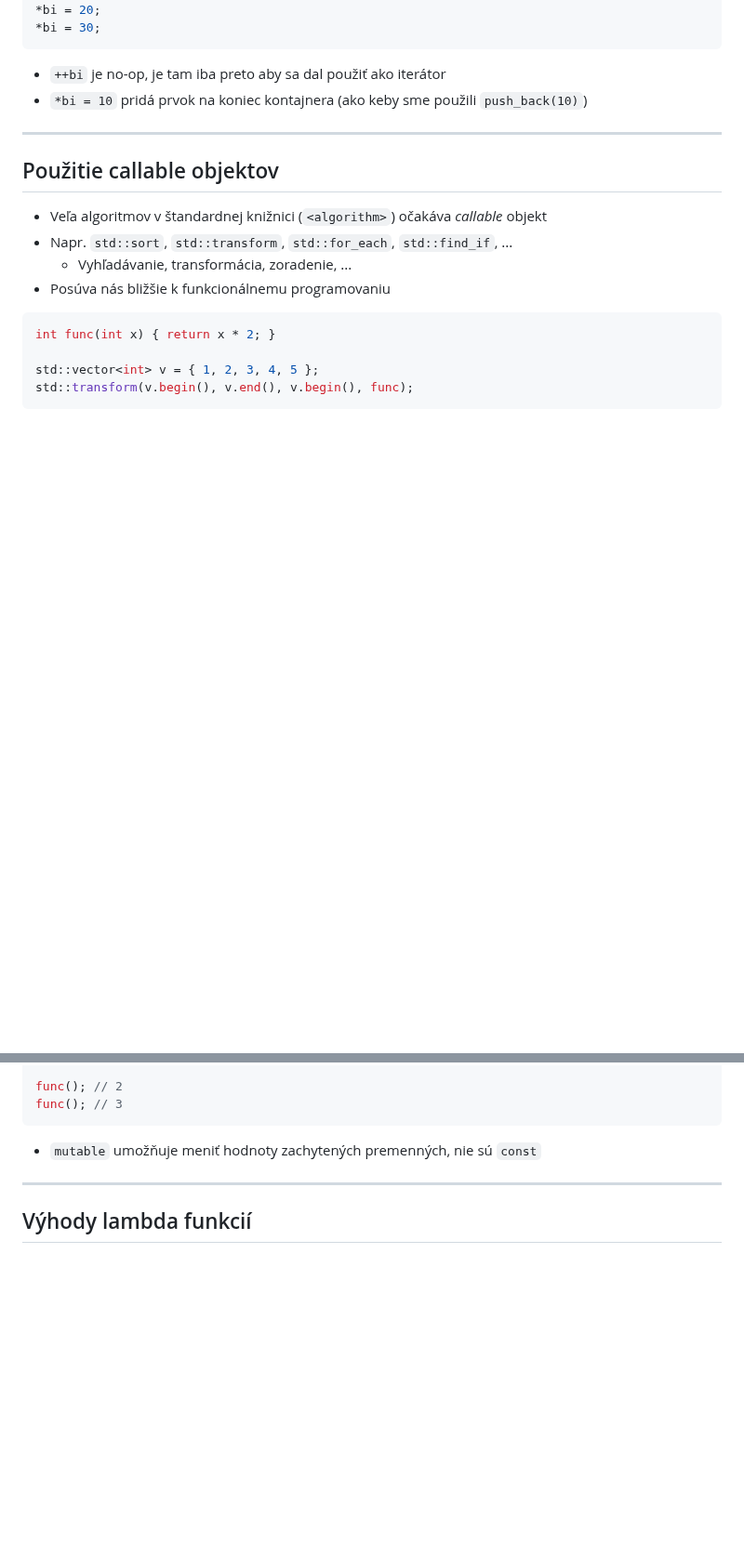
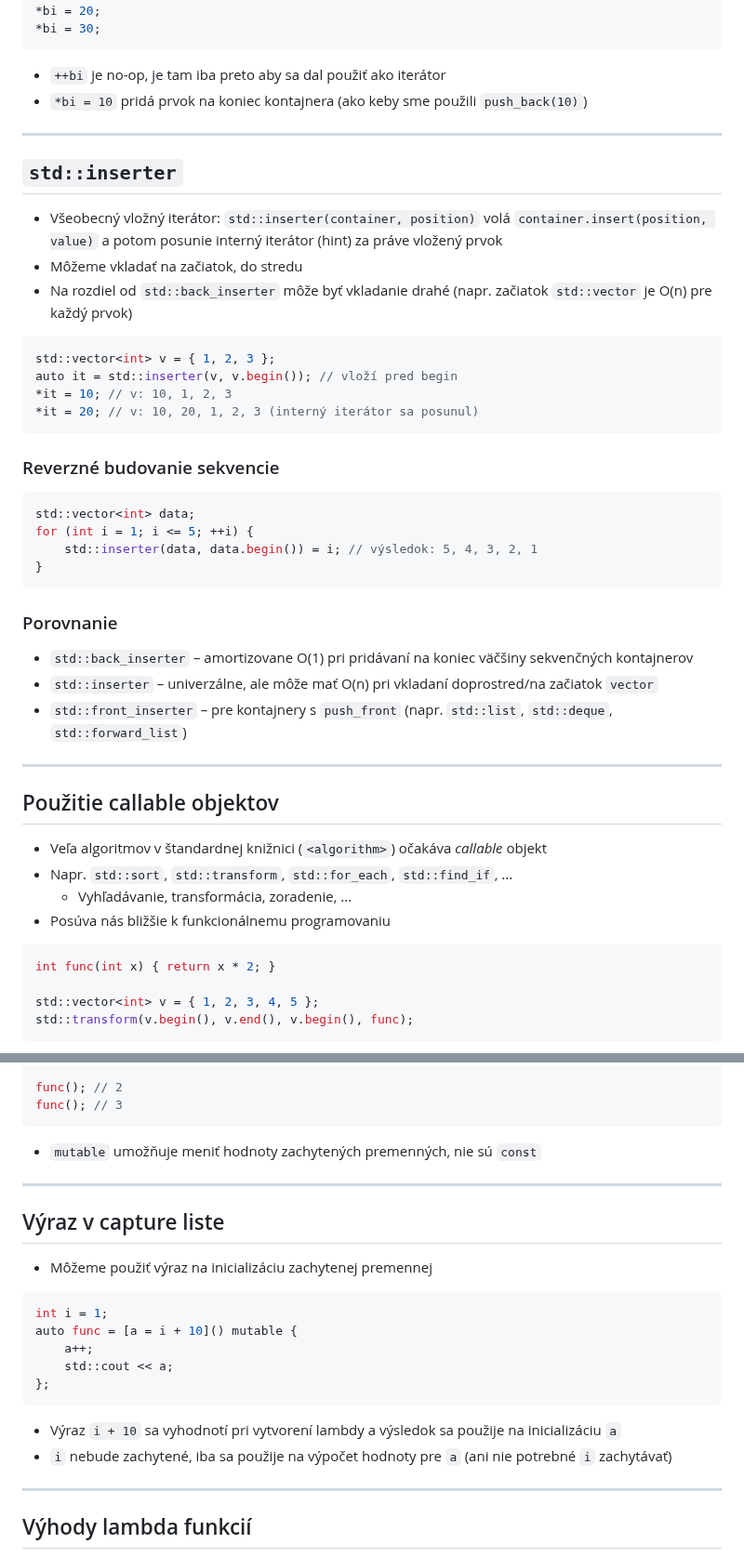
Before and after one commit to cppseminar/apc-lectures, a Markdown page: public/lectures/lambdas.md, 2 parts joined by grey strips. Shown at 93% size. GitHub-like rendering; blank space fills up the shorter version.

````diff
--- a/public/lectures/lambdas.md
+++ b/public/lectures/lambdas.md
@@ -409,6 +409,36 @@ auto bi = std::back_inserter(v);
 
 * `++bi` je no-op, je tam iba preto aby sa dal použiť ako iterátor
 * `*bi = 10` pridá prvok na koniec kontajnera (ako keby sme použili `push_back(10)`)
+
+---
+
+## `std::inserter`
+
+* Všeobecný vložný iterátor: `std::inserter(container, position)` volá `container.insert(position, value)` a potom posunie interný iterátor (hint) za práve vložený prvok
+* Môžeme vkladať na začiatok, do stredu
+* Na rozdiel od `std::back_inserter` môže byť vkladanie drahé (napr. začiatok `std::vector` je O(n) pre každý prvok)
+
+```cpp
+std::vector<int> v = { 1, 2, 3 };
+auto it = std::inserter(v, v.begin()); // vloží pred begin
+*it = 10; // v: 10, 1, 2, 3
+*it = 20; // v: 10, 20, 1, 2, 3 (interný iterátor sa posunul)
+```
+
+
+### Reverzné budovanie sekvencie
+
+```cpp
+std::vector<int> data;
+for (int i = 1; i <= 5; ++i) {
+    std::inserter(data, data.begin()) = i; // výsledok: 5, 4, 3, 2, 1
+}
+```
+
+### Porovnanie
+* `std::back_inserter` – amortizovane O(1) pri pridávaní na koniec väčšiny sekvenčných kontajnerov
+* `std::inserter` – univerzálne, ale môže mať O(n) pri vkladaní doprostred/na začiatok `vector`
+* `std::front_inserter` – pre kontajnery s `push_front` (napr. `std::list`, `std::deque`, `std::forward_list`)
 
 ---
 
@@ -735,6 +765,23 @@ func(); // 3
 ```
 
 * `mutable` umožňuje meniť hodnoty zachytených premenných, nie sú `const`
+
+---
+
+## Výraz v capture liste
+
+* Môžeme použiť výraz na inicializáciu zachytenej premennej
+
+```cpp
+int i = 1;
+auto func = [a = i + 10]() mutable {
+    a++;
+    std::cout << a;
+};
+```
+
+* Výraz `i + 10` sa vyhodnotí pri vytvorení lambdy a výsledok sa použije na inicializáciu `a`
+* `i` nebude zachytené, iba sa použije na výpočet hodnoty pre `a` (ani nie potrebné `i` zachytávať)
 
 ---
 
````
Also changed, not shown: other parts of public/lectures/lambdas.md (+91 -8 lines).
